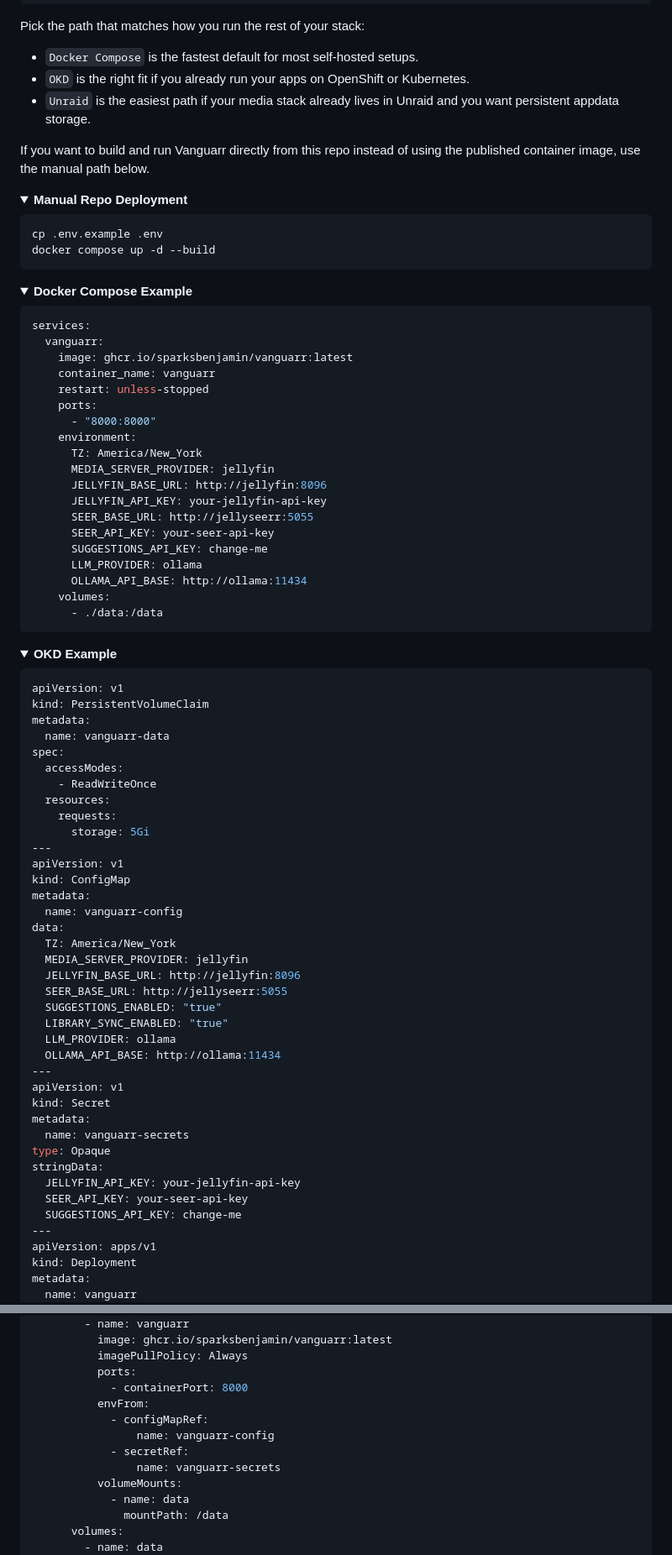
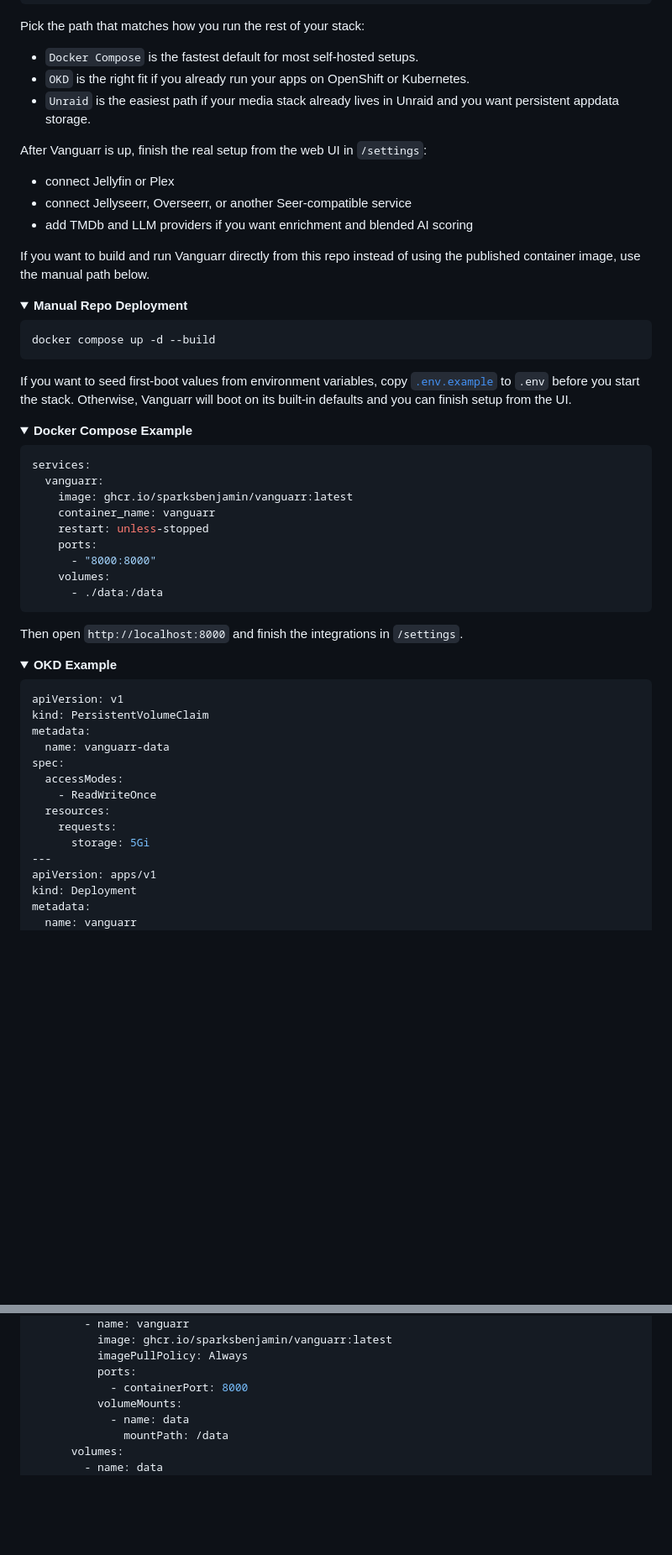
Before and after one commit to sparksbenjamin/Vanguarr, a Markdown page: README.md, 2 parts joined by grey strips. Shown at 84% size. GitHub-like rendering; folded sections open; blank space fills up the shorter version.

Commit message:
Simplify README deployment examples

````diff
--- a/README.md
+++ b/README.md
@@ -56,15 +56,22 @@ Pick the path that matches how you run the rest of your stack:
 * `OKD` is the right fit if you already run your apps on OpenShift or Kubernetes.
 * `Unraid` is the easiest path if your media stack already lives in Unraid and you want persistent appdata storage.
 
+After Vanguarr is up, finish the real setup from the web UI in `/settings`:
+
+* connect Jellyfin or Plex
+* connect Jellyseerr, Overseerr, or another Seer-compatible service
+* add TMDb and LLM providers if you want enrichment and blended AI scoring
+
 If you want to build and run Vanguarr directly from this repo instead of using the published container image, use the manual path below.
 
 <details>
 <summary><strong>Manual Repo Deployment</strong></summary>
 
 ```bash
-cp .env.example .env
 docker compose up -d --build
 ```
+
+If you want to seed first-boot values from environment variables, copy [`.env.example`](.env.example) to `.env` before you start the stack. Otherwise, Vanguarr will boot on its built-in defaults and you can finish setup from the UI.
 
 </details>
 
@@ -79,19 +86,11 @@ services:
     restart: unless-stopped
     ports:
       - "8000:8000"
-    environment:
-      TZ: America/New_York
-      MEDIA_SERVER_PROVIDER: jellyfin
-      JELLYFIN_BASE_URL: http://jellyfin:8096
-      JELLYFIN_API_KEY: your-jellyfin-api-key
-      SEER_BASE_URL: http://jellyseerr:5055
-      SEER_API_KEY: your-seer-api-key
-      SUGGESTIONS_API_KEY: change-me
-      LLM_PROVIDER: ollama
-      OLLAMA_API_BASE: http://ollama:11434
     volumes:
       - ./data:/data
 ```
+
+Then open `http://localhost:8000` and finish the integrations in `/settings`.
 
 </details>
 
@@ -109,30 +108,6 @@ spec:
   resources:
     requests:
       storage: 5Gi
----
-apiVersion: v1
-kind: ConfigMap
-metadata:
-  name: vanguarr-config
-data:
-  TZ: America/New_York
-  MEDIA_SERVER_PROVIDER: jellyfin
-  JELLYFIN_BASE_URL: http://jellyfin:8096
-  SEER_BASE_URL: http://jellyseerr:5055
-  SUGGESTIONS_ENABLED: "true"
-  LIBRARY_SYNC_ENABLED: "true"
-  LLM_PROVIDER: ollama
-  OLLAMA_API_BASE: http://ollama:11434
----
-apiVersion: v1
-kind: Secret
-metadata:
-  name: vanguarr-secrets
-type: Opaque
-stringData:
-  JELLYFIN_API_KEY: your-jellyfin-api-key
-  SEER_API_KEY: your-seer-api-key
-  SUGGESTIONS_API_KEY: change-me
 ---
 apiVersion: apps/v1
 kind: Deployment
@@ -154,11 +129,6 @@ spec:
           imagePullPolicy: Always
           ports:
             - containerPort: 8000
-          envFrom:
-            - configMapRef:
-                name: vanguarr-config
-            - secretRef:
-                name: vanguarr-secrets
           volumeMounts:
             - name: data
               mountPath: /data
````
Also changed, not shown: other parts of README.md (+4 -10 lines).
